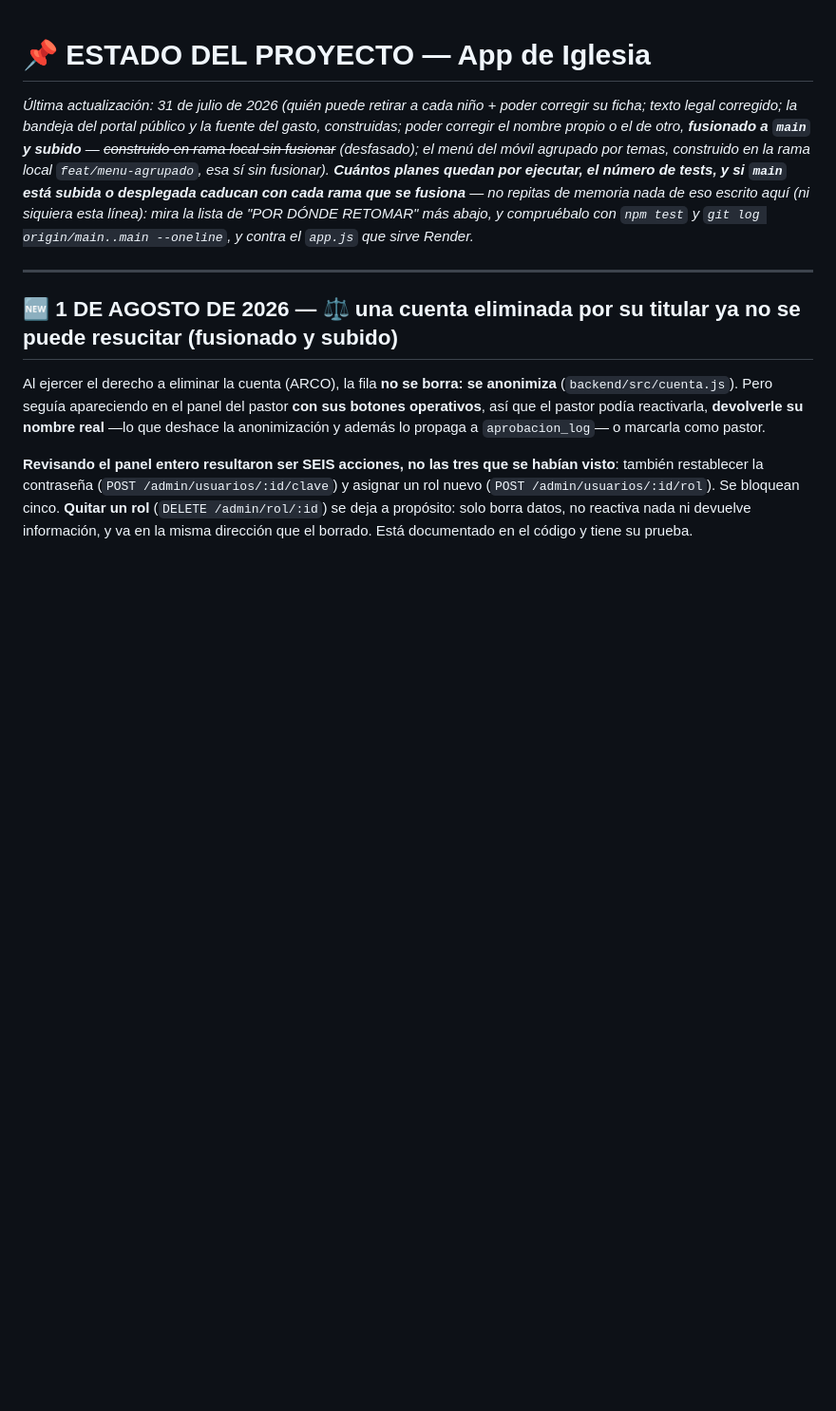
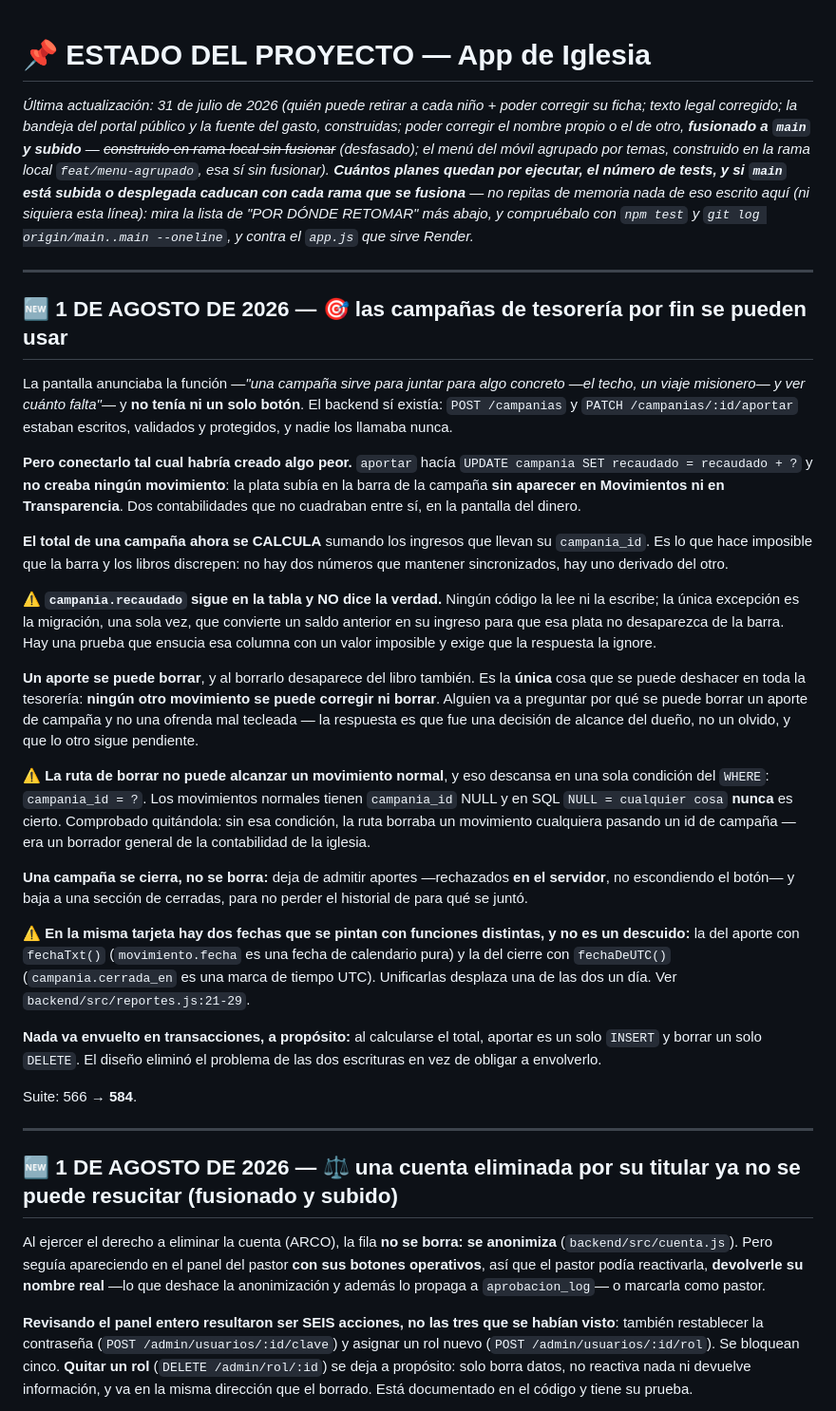
Before and after one commit to 77pablo/iglesia-app, a Markdown page: ESTADO.md, the part around the change. Shown at 95% size. GitHub-like rendering; blank space fills up the shorter version.

Commit message:
docs(estado): las campanas de tesoreria, y por que recaudado quedo muerta
Queda escrito que campania.recaudado sigue en la tabla y NO dice la verdad: sin
eso, alguien la leera dentro de un ano creyendo que es el total.

Y queda escrito de que depende que la ruta de borrar no alcance un movimiento
normal: de una sola condicion del WHERE. Comprobado quitandola, borraba
cualquier movimiento.

```diff
--- a/ESTADO.md
+++ b/ESTADO.md
@@ -1,5 +1,29 @@
 # 📌 ESTADO DEL PROYECTO — App de Iglesia
 *Última actualización: 31 de julio de 2026 (quién puede retirar a cada niño + poder corregir su ficha; texto legal corregido; la bandeja del portal público y la fuente del gasto, construidas; poder corregir el nombre propio o el de otro, **fusionado a `main` y subido** — ~~construido en rama local sin fusionar~~ *(desfasado)*; el menú del móvil agrupado por temas, construido en la rama local `feat/menu-agrupado`, esa sí sin fusionar). **Cuántos planes quedan por ejecutar, el número de tests, y si `main` está subida o desplegada caducan con cada rama que se fusiona** — no repitas de memoria nada de eso escrito aquí (ni siquiera esta línea): mira la lista de "POR DÓNDE RETOMAR" más abajo, y compruébalo con `npm test` y `git log origin/main..main --oneline`, y contra el `app.js` que sirve Render.*
+
+---
+
+## 🆕 1 DE AGOSTO DE 2026 — 🎯 las campañas de tesorería por fin se pueden usar
+
+La pantalla anunciaba la función —*"una campaña sirve para juntar para algo concreto —el techo, un viaje misionero— y ver cuánto falta"*— y **no tenía ni un solo botón**. El backend sí existía: `POST /campanias` y `PATCH /campanias/:id/aportar` estaban escritos, validados y protegidos, y nadie los llamaba nunca.
+
+**Pero conectarlo tal cual habría creado algo peor.** `aportar` hacía `UPDATE campania SET recaudado = recaudado + ?` y **no creaba ningún movimiento**: la plata subía en la barra de la campaña **sin aparecer en Movimientos ni en Transparencia**. Dos contabilidades que no cuadraban entre sí, en la pantalla del dinero.
+
+**El total de una campaña ahora se CALCULA** sumando los ingresos que llevan su `campania_id`. Es lo que hace imposible que la barra y los libros discrepen: no hay dos números que mantener sincronizados, hay uno derivado del otro.
+
+⚠️ **`campania.recaudado` sigue en la tabla y NO dice la verdad.** Ningún código la lee ni la escribe; la única excepción es la migración, una sola vez, que convierte un saldo anterior en su ingreso para que esa plata no desaparezca de la barra. Hay una prueba que ensucia esa columna con un valor imposible y exige que la respuesta la ignore.
+
+**Un aporte se puede borrar**, y al borrarlo desaparece del libro también. Es la **única** cosa que se puede deshacer en toda la tesorería: **ningún otro movimiento se puede corregir ni borrar**. Alguien va a preguntar por qué se puede borrar un aporte de campaña y no una ofrenda mal tecleada — la respuesta es que fue una decisión de alcance del dueño, no un olvido, y que lo otro sigue pendiente.
+
+⚠️ **La ruta de borrar no puede alcanzar un movimiento normal**, y eso descansa en una sola condición del `WHERE`: `campania_id = ?`. Los movimientos normales tienen `campania_id` NULL y en SQL `NULL = cualquier cosa` **nunca** es cierto. Comprobado quitándola: sin esa condición, la ruta borraba un movimiento cualquiera pasando un id de campaña — era un borrador general de la contabilidad de la iglesia.
+
+**Una campaña se cierra, no se borra:** deja de admitir aportes —rechazados **en el servidor**, no escondiendo el botón— y baja a una sección de cerradas, para no perder el historial de para qué se juntó.
+
+⚠️ **En la misma tarjeta hay dos fechas que se pintan con funciones distintas, y no es un descuido:** la del aporte con `fechaTxt()` (`movimiento.fecha` es una fecha de calendario pura) y la del cierre con `fechaDeUTC()` (`campania.cerrada_en` es una marca de tiempo UTC). Unificarlas desplaza una de las dos un día. Ver `backend/src/reportes.js:21-29`.
+
+**Nada va envuelto en transacciones, a propósito:** al calcularse el total, aportar es un solo `INSERT` y borrar un solo `DELETE`. El diseño eliminó el problema de las dos escrituras en vez de obligar a envolverlo.
+
+Suite: 566 → **584**.
 
 ---
 
```
